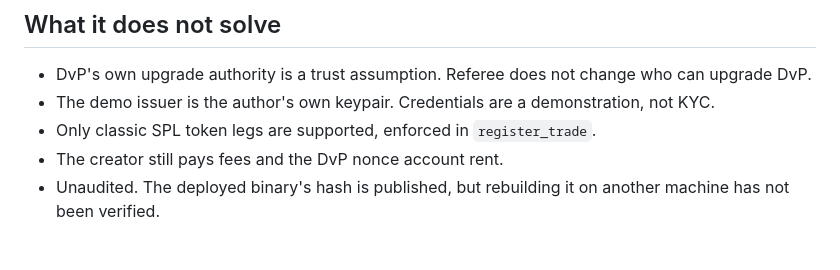
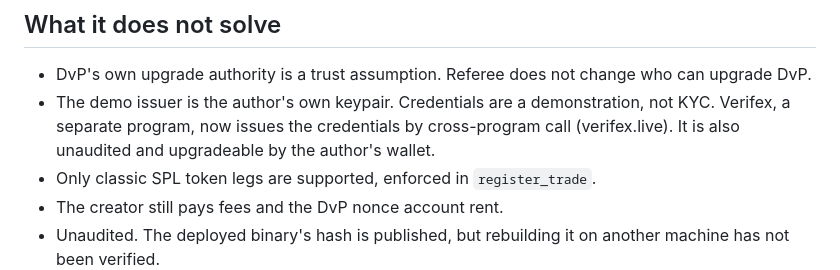
Before and after one commit to Portaudit/referee, a Markdown page: docs/FEASIBILITY.md, the part around the change. Rendered like a GitHub page; blank space fills up the shorter version.

Commit message:
Feasibility note: mention Verifex as issuer; clear executable bit

```diff
--- a/docs/FEASIBILITY.md
+++ b/docs/FEASIBILITY.md
@@ -31,7 +31,7 @@ Evidence, all on devnet and listed in `docs/RECEIPTS.md` and on the replay page:
 ## What it does not solve
 
 - DvP's own upgrade authority is a trust assumption. Referee does not change who can upgrade DvP.
-- The demo issuer is the author's own keypair. Credentials are a demonstration, not KYC.
+- The demo issuer is the author's own keypair. Credentials are a demonstration, not KYC. Verifex, a separate program, now issues the credentials by cross-program call (verifex.live). It is also unaudited and upgradeable by the author's wallet.
 - Only classic SPL token legs are supported, enforced in `register_trade`.
 - The creator still pays fees and the DvP nonce account rent.
 - Unaudited. The deployed binary's hash is published, but rebuilding it on another machine has not been verified.
```
